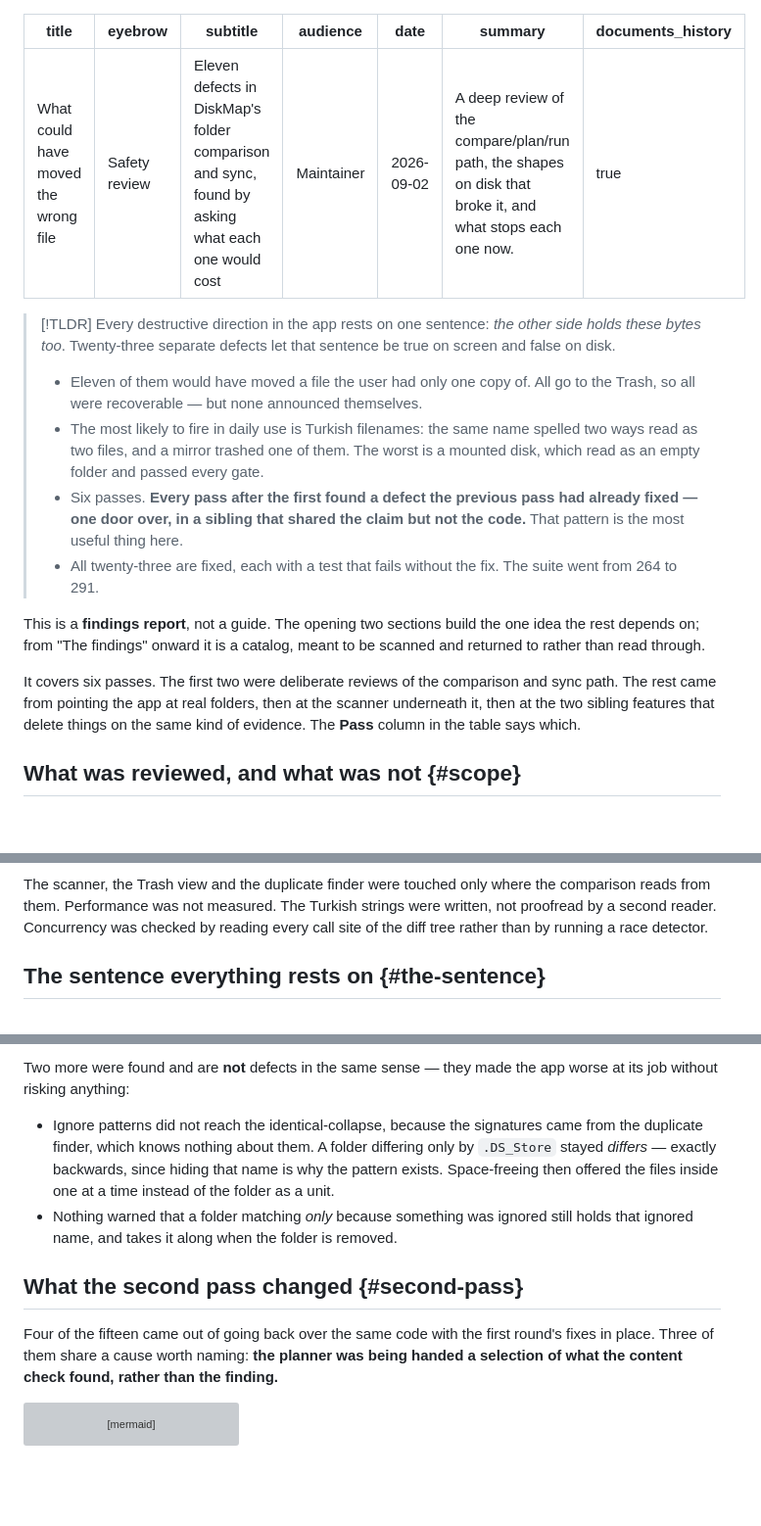
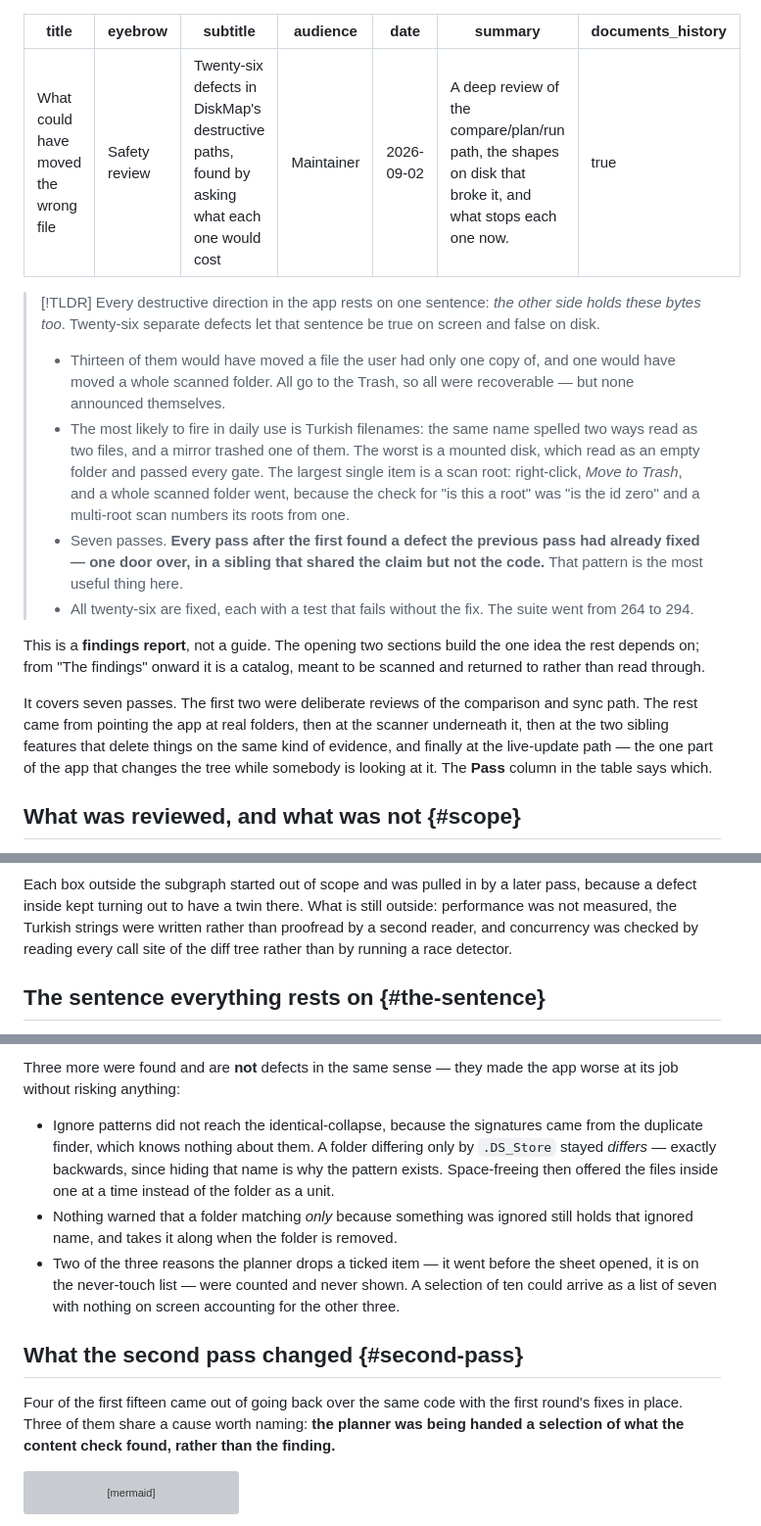
Before and after one commit to mmdemirbas/diskmap, a Markdown page: docs/sync-safety-review-2026-09-02.md, 3 parts joined by grey strips. Shown at 98% size. Drawn GitHub-style; blank space fills up the shorter version; grey boxes are pictures that could not be loaded.

````diff
--- a/docs/sync-safety-review-2026-09-02.md
+++ b/docs/sync-safety-review-2026-09-02.md
@@ -1,7 +1,7 @@
 ---
 title: What could have moved the wrong file
 eyebrow: Safety review
-subtitle: Eleven defects in DiskMap's folder comparison and sync, found by asking what each one would cost
+subtitle: Twenty-six defects in DiskMap's destructive paths, found by asking what each one would cost
 audience: Maintainer
 date: 2026-09-02
 summary: A deep review of the compare/plan/run path, the shapes on disk that broke it, and what stops each one now.
@@ -10,22 +10,24 @@ documents_history: true
 
 > [!TLDR]
 > Every destructive direction in the app rests on one sentence: *the other side
-> holds these bytes too*. Twenty-three separate defects let that sentence be
+> holds these bytes too*. Twenty-six separate defects let that sentence be
 > true on screen and false on disk.
 >
-> - Eleven of them would have moved a file the user had only one copy of. All go to the Trash, so all were recoverable — but none announced themselves.
-> - The most likely to fire in daily use is Turkish filenames: the same name spelled two ways read as two files, and a mirror trashed one of them. The worst is a mounted disk, which read as an empty folder and passed every gate.
-> - Six passes. **Every pass after the first found a defect the previous pass had already fixed — one door over, in a sibling that shared the claim but not the code.** That pattern is the most useful thing here.
-> - All twenty-three are fixed, each with a test that fails without the fix. The suite went from 264 to 291.
+> - Thirteen of them would have moved a file the user had only one copy of, and one would have moved a whole scanned folder. All go to the Trash, so all were recoverable — but none announced themselves.
+> - The most likely to fire in daily use is Turkish filenames: the same name spelled two ways read as two files, and a mirror trashed one of them. The worst is a mounted disk, which read as an empty folder and passed every gate. The largest single item is a scan root: right-click, *Move to Trash*, and a whole scanned folder went, because the check for "is this a root" was "is the id zero" and a multi-root scan numbers its roots from one.
+> - Seven passes. **Every pass after the first found a defect the previous pass had already fixed — one door over, in a sibling that shared the claim but not the code.** That pattern is the most useful thing here.
+> - All twenty-six are fixed, each with a test that fails without the fix. The suite went from 264 to 294.
 
 This is a **findings report**, not a guide. The opening two sections build the
 one idea the rest depends on; from "The findings" onward it is a catalog, meant
 to be scanned and returned to rather than read through.
 
-It covers six passes. The first two were deliberate reviews of the comparison
+It covers seven passes. The first two were deliberate reviews of the comparison
 and sync path. The rest came from pointing the app at real folders, then at the
 scanner underneath it, then at the two sibling features that delete things on
-the same kind of evidence. The **Pass** column in the table says which.
+the same kind of evidence, and finally at the live-update path — the one part of
+the app that changes the tree while somebody is looking at it. The **Pass**
+column in the table says which.
 
 ## What was reviewed, and what was not {#scope}
 
@@ -56,10 +59,10 @@ flowchart LR
 ```
 
-The scanner, the Trash view and the duplicate finder were touched only where
-the comparison reads from them. Performance was not measured. The Turkish
-strings were written, not proofread by a second reader. Concurrency was checked
-by reading every call site of the diff tree rather than by running a race
-detector.
+Each box outside the subgraph started out of scope and was pulled in by a later
+pass, because a defect inside kept turning out to have a twin there. What is
+still outside: performance was not measured, the Turkish strings were written
+rather than proofread by a second reader, and concurrency was checked by reading
+every call site of the diff tree rather than by running a race detector.
 
 ## The sentence everything rests on {#the-sentence}
 
@@ -114,15 +118,16 @@ which went back over the same code after the first round's fixes were in.
 ```
 
-Two more were found and are **not** defects in the same sense — they made the
+Three more were found and are **not** defects in the same sense — they made the
 app worse at its job without risking anything:
 
 - Ignore patterns did not reach the identical-collapse, because the signatures came from the duplicate finder, which knows nothing about them. A folder differing only by `.DS_Store` stayed *differs* — exactly backwards, since hiding that name is why the pattern exists. Space-freeing then offered the files inside one at a time instead of the folder as a unit.
 - Nothing warned that a folder matching *only* because something was ignored still holds that ignored name, and takes it along when the folder is removed.
+- Two of the three reasons the planner drops a ticked item — it went before the sheet opened, it is on the never-touch list — were counted and never shown. A selection of ten could arrive as a list of seven with nothing on screen accounting for the other three.
 
 ## What the second pass changed {#second-pass}
 
-Four of the fifteen came out of going back over the same code with the first
-round's fixes in place. Three of them share a cause worth naming: **the planner
+Four of the first fifteen came out of going back over the same code with the
+first round's fixes in place. Three of them share a cause worth naming: **the planner
 was being handed a selection of what the content check found, rather than the
 finding.**
 
````
Also changed, not shown: other parts of docs/sync-safety-review-2026-09-02.md (+54 -23 lines).
